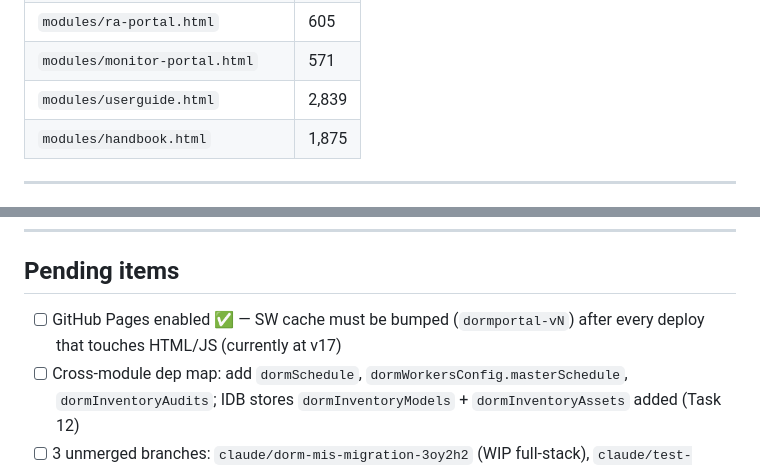
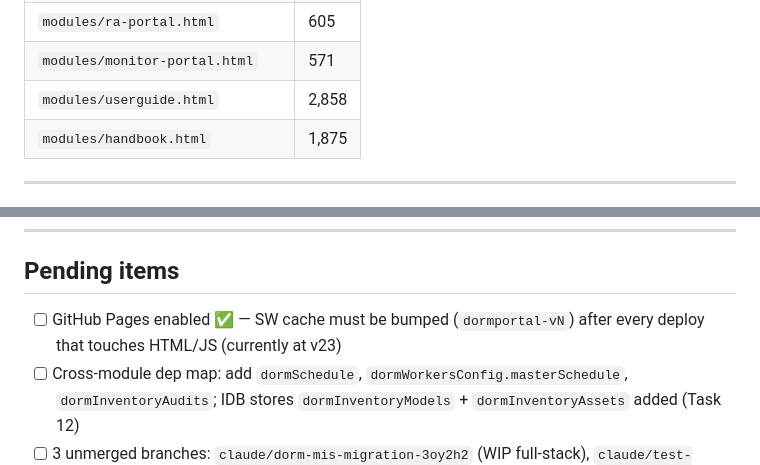
Before and after one commit to am0nch/DormPortalUniversal, a Markdown page: CLAUDE.md, 2 parts joined by grey strips. Drawn GitHub-style.

Commit message:
chore: update CLAUDE.md file stats (2026-06-19)
userguide.html 2,839→2,858 · SW cache v17→v23

Co-Authored-By: Claude Sonnet 4.6 <noreply@anthropic.com>

```diff
--- a/CLAUDE.md
+++ b/CLAUDE.md
@@ -70,7 +70,7 @@ Multi-module dormitory administration system for APIU. Runs entirely in the brow
 | `modules/plant-requests.html` | 722 |
 | `modules/ra-portal.html` | 605 |
 | `modules/monitor-portal.html` | 571 |
-| `modules/userguide.html` | 2,839 |
+| `modules/userguide.html` | 2,858 |
 | `modules/handbook.html` | 1,875 |
 
 ---
@@ -142,7 +142,7 @@ s.roomHold.active && (s.summer || s.firstSem)
 
 ## Pending items
 
-- [ ] GitHub Pages enabled ✅ — SW cache must be bumped (`dormportal-vN`) after every deploy that touches HTML/JS (currently at v17)
+- [ ] GitHub Pages enabled ✅ — SW cache must be bumped (`dormportal-vN`) after every deploy that touches HTML/JS (currently at v23)
 - [ ] Cross-module dep map: add `dormSchedule`, `dormWorkersConfig.masterSchedule`, `dormInventoryAudits`; IDB stores `dormInventoryModels` + `dormInventoryAssets` added (Task 12)
 - [ ] 3 unmerged branches: `claude/dorm-mis-migration-3oy2h2` (WIP full-stack), `claude/test-coverage-analysis-bBZsg` (104 Vitest tests), `claude/wonderful-hawking-TRPrZ` (multi-agent workflow)
 - [ ] `migrateAttArchive()` not fully atomic — mid-loop IDB failure could leave `dormAttendanceArchive` partially migrated, causing duplicate sessions on retry
```
